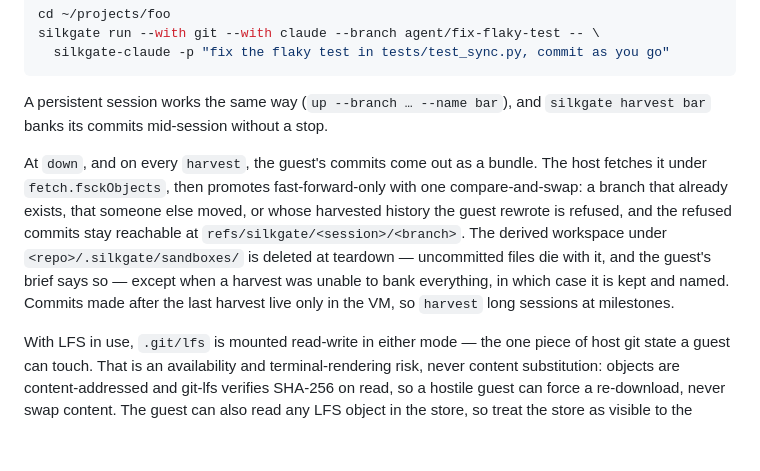
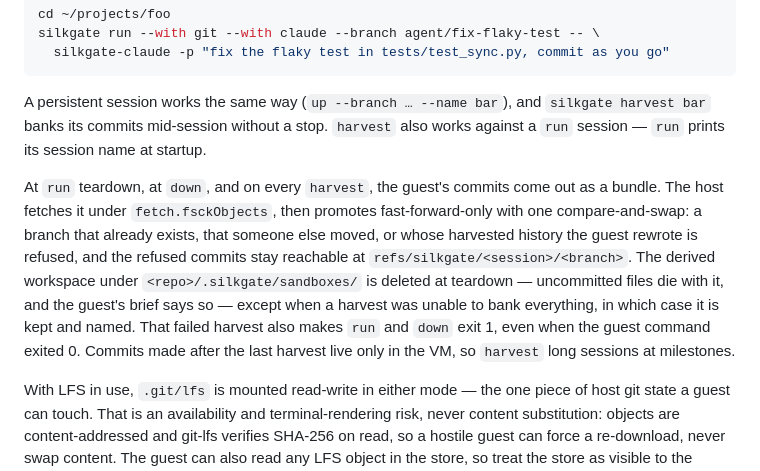
Before and after one commit to Jerska/silkgate, a Markdown page: README.md, the part around the change. GitHub-like rendering; blank space fills up the shorter version.

Commit message:
docs: name all three delivery points in the README branch section
The branch section named down and harvest as the moments commits come
out and left run teardown implicit, said nothing about a harvest aimed
at a run session by its printed name, and described the kept workspace
without the exit-1 contract that flags it.

Co-Authored-By: Claude Fable 5 <noreply@anthropic.com>

````diff
--- a/README.md
+++ b/README.md
@@ -232,16 +232,18 @@ silkgate run --with git --with claude --branch agent/fix-flaky-test -- \
 ```
 
 A persistent session works the same way (`up --branch … --name bar`), and
-`silkgate harvest bar` banks its commits mid-session without a stop.
+`silkgate harvest bar` banks its commits mid-session without a stop. `harvest` also works
+against a `run` session — `run` prints its session name at startup.
 
-At `down`, and on every `harvest`, the guest's commits come out as a bundle. The host
-fetches it under `fetch.fsckObjects`, then promotes fast-forward-only with one
-compare-and-swap: a branch that already exists, that someone else moved, or whose harvested
-history the guest rewrote is refused, and the refused commits stay reachable at
+At `run` teardown, at `down`, and on every `harvest`, the guest's commits come out as a
+bundle. The host fetches it under `fetch.fsckObjects`, then promotes fast-forward-only with
+one compare-and-swap: a branch that already exists, that someone else moved, or whose
+harvested history the guest rewrote is refused, and the refused commits stay reachable at
 `refs/silkgate/<session>/<branch>`. The derived workspace under `<repo>/.silkgate/sandboxes/`
 is deleted at teardown — uncommitted files die with it, and the guest's brief says so —
 except when a harvest was unable to bank everything, in which case it is kept and named.
-Commits made after the last harvest live only in the VM, so `harvest` long sessions at
+That failed harvest also makes `run` and `down` exit 1, even when the guest command exited
+0. Commits made after the last harvest live only in the VM, so `harvest` long sessions at
 milestones.
 
 With LFS in use, `.git/lfs` is mounted read-write in either mode — the one piece of host
````
